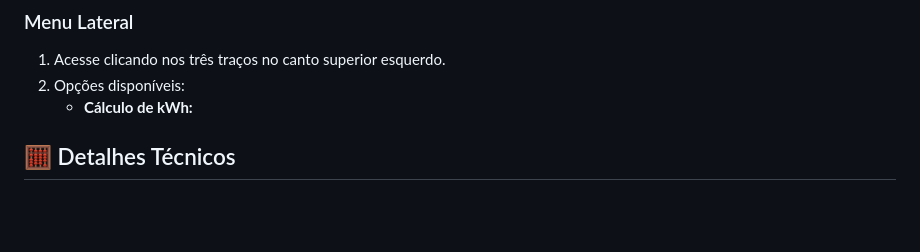
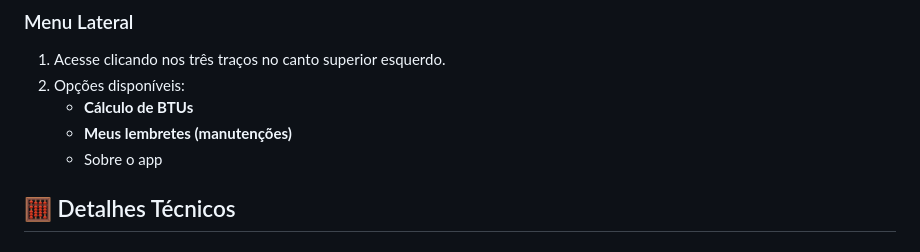
Before and after one commit to gabrielaallemao/ppads-grupo4, a Markdown page: README.md, the part around the change. Rendered like a GitHub page; blank space fills up the shorter version.

```diff
--- a/README.md
+++ b/README.md
@@ -45,8 +45,9 @@ O AirControl oferece ferramentas para você entender e controlar o consumo de en
 ### Menu Lateral
 1. Acesse clicando nos três traços no canto superior esquerdo.
 2. Opções disponíveis:
-    * __Cálculo de kWh:__
-
+    * __Cálculo de BTUs__
+    * __Meus lembretes (manutenções)__
+    * Sobre o app
 
 
 
```
